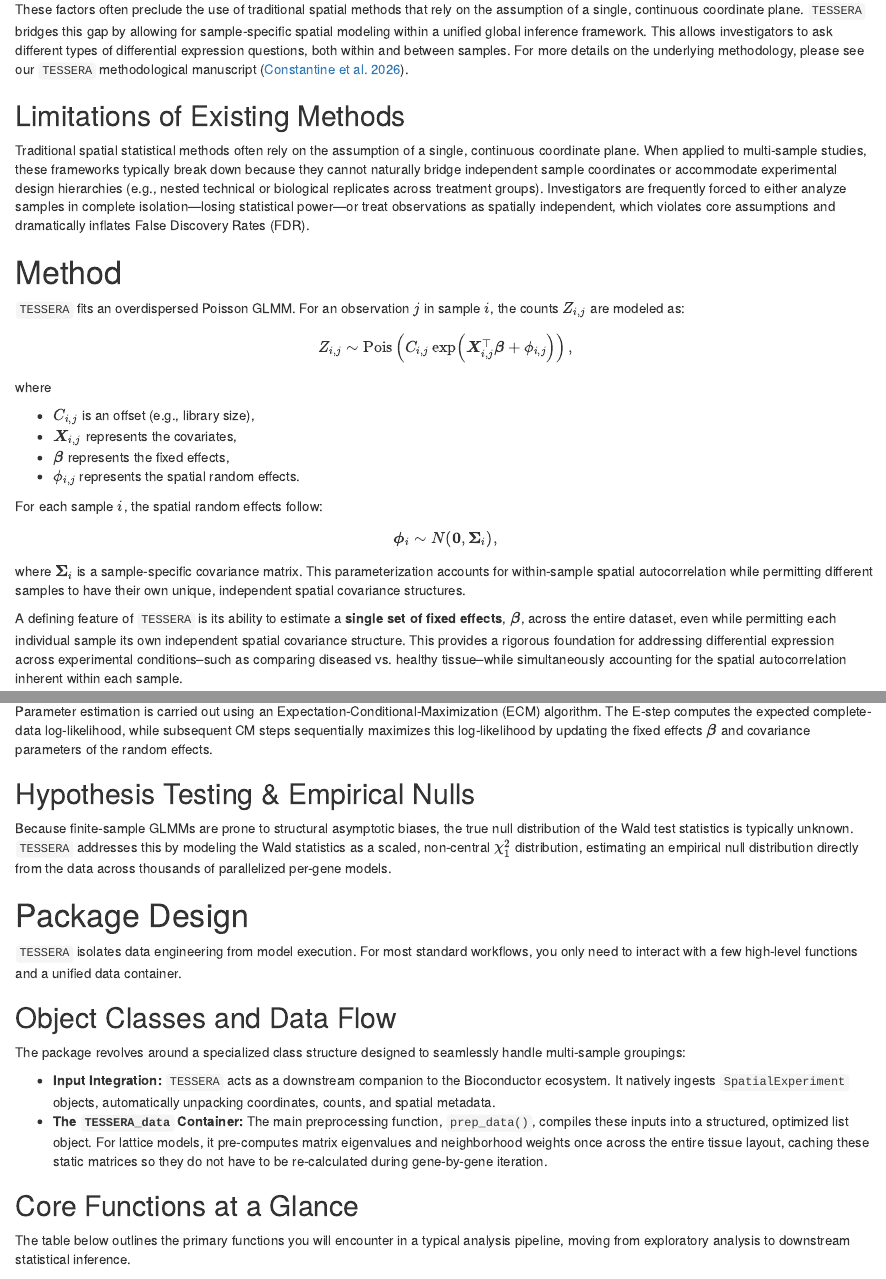
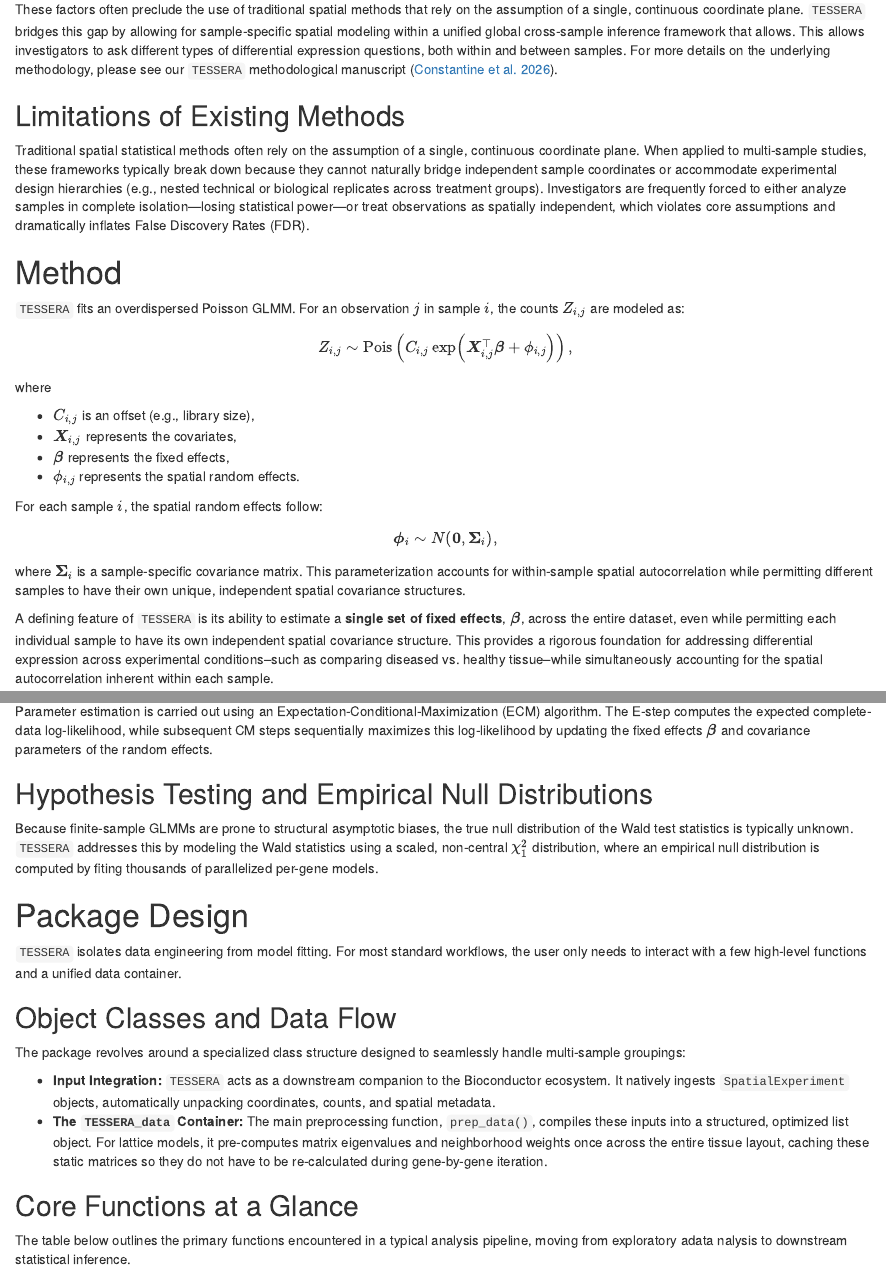
Before and after one commit to floricaconstantine/TESSERA, an R Markdown document (vignettes/TESSERA.Rmd): the page in a window 1100 px wide, from 430 px down, and a second part further down, joined at a grey line. Rendered offline with R 4.5, knitr and Pandoc, with nearby package versions; drawn as R Markdown's standard HTML page in place of the format the file asks for; some code elsewhere in the file could not run offline.

Commit message:
Update TESSERA.Rmd
SD minor edits

```diff
--- a/vignettes/TESSERA.Rmd
+++ b/vignettes/TESSERA.Rmd
@@ -30,7 +30,7 @@ The development of `TESSERA` is driven by the rapid growth of spatial transcript
 In this context, samples often consist of independent tissue slices with disparate coordinate systems, varying cell type distributions, and differing underlying tissue architectures.
 
 These factors often preclude the use of traditional spatial methods that rely on the assumption of a single, continuous coordinate plane.
-`TESSERA` bridges this gap by allowing for sample-specific spatial modeling within a unified global inference framework.
+`TESSERA` bridges this gap by allowing for sample-specific spatial modeling within a unified global cross-sample inference framework that allows.
 This allows investigators to ask different types of differential expression questions, both within and between samples.
 For more details on the underlying methodology, please see our `TESSERA` methodological manuscript [@constantine2026tessera].
 
@@ -56,7 +56,7 @@ $$\boldsymbol{\phi}_i \sim N(\mathbf{0}, \boldsymbol{\Sigma}_i),$$
 where $\boldsymbol{\Sigma}_i$ is a sample-specific covariance matrix.
 This parameterization accounts for within-sample spatial autocorrelation while permitting different samples to have their own unique, independent spatial covariance structures.
 
-A defining feature of `TESSERA` is its ability to estimate a **single set of fixed effects**, $\boldsymbol{\beta}$, across the entire dataset, even while permitting each individual sample its own independent spatial covariance structure.
+A defining feature of `TESSERA` is its ability to estimate a **single set of fixed effects**, $\boldsymbol{\beta}$, across the entire dataset, even while permitting each individual sample to have its own independent spatial covariance structure.
 This provides a rigorous foundation for addressing differential expression across experimental conditions--such as comparing diseased vs. healthy tissue--while simultaneously accounting for the spatial autocorrelation inherent within each sample.
 
 In the case of spatial transcriptomics, the GLMM is fit separately for each gene.
@@ -92,14 +92,14 @@ Selecting the appropriate covariance model depends on the geometry of the datase
 
 Parameter estimation is carried out using an Expectation-Conditional-Maximization (ECM) algorithm. The E-step computes the expected complete-data log-likelihood, while subsequent CM steps sequentially maximizes this log-likelihood by updating the fixed effects $\boldsymbol{\beta}$ and covariance parameters of the random effects.
 
-## Hypothesis Testing & Empirical Nulls
+## Hypothesis Testing and Empirical Null Distributions
 
 Because finite-sample GLMMs are prone to structural asymptotic biases, the true null distribution of the Wald test statistics is typically unknown.
-`TESSERA` addresses this by modeling the Wald statistics as a scaled, non-central $\chi_1^2$ distribution, estimating an empirical null distribution directly from the data across thousands of parallelized per-gene models.
+`TESSERA` addresses this by modeling the Wald statistics using a scaled, non-central $\chi_1^2$ distribution, where an empirical null distribution is computed by fiting thousands of parallelized per-gene models.
 
 # Package Design
 
-`TESSERA` isolates data engineering from model execution. For most standard workflows, you only need to interact with a few high-level functions and a unified data container.
+`TESSERA` isolates data engineering from model fitting. For most standard workflows, the user only needs to interact with a few high-level functions and a unified data container.
 
 ## Object Classes and Data Flow
 
@@ -112,7 +112,7 @@ For lattice models, it pre-computes matrix eigenvalues and neighborhood weights
 
 ## Core Functions at a Glance
 
-The table below outlines the primary functions you will encounter in a typical analysis pipeline, moving from exploratory analysis to downstream statistical inference.
+The table below outlines the primary functions encountered in a typical analysis pipeline, moving from exploratory adata nalysis to downstream statistical inference.
 
 | Function | Step | Purpose | Primary Inputs | Primary Outputs |
 | :--- | :--- | :--- | :--- | :--- |
```
